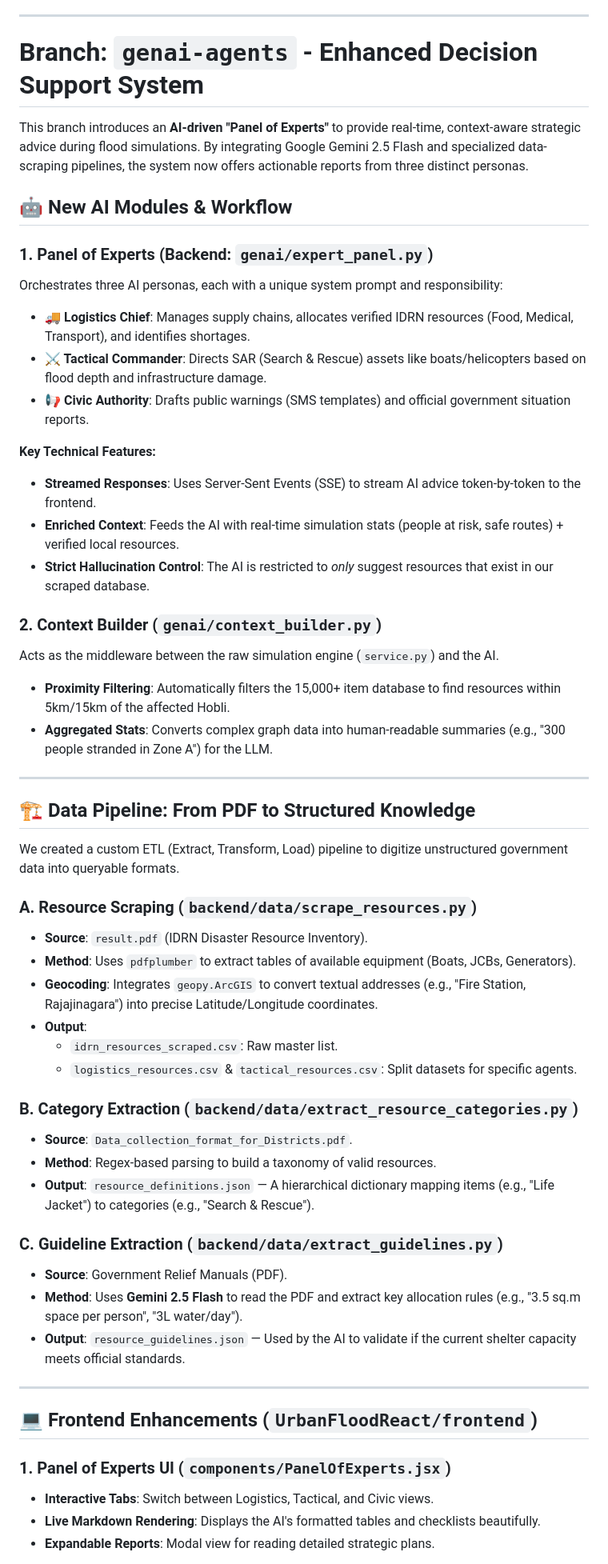
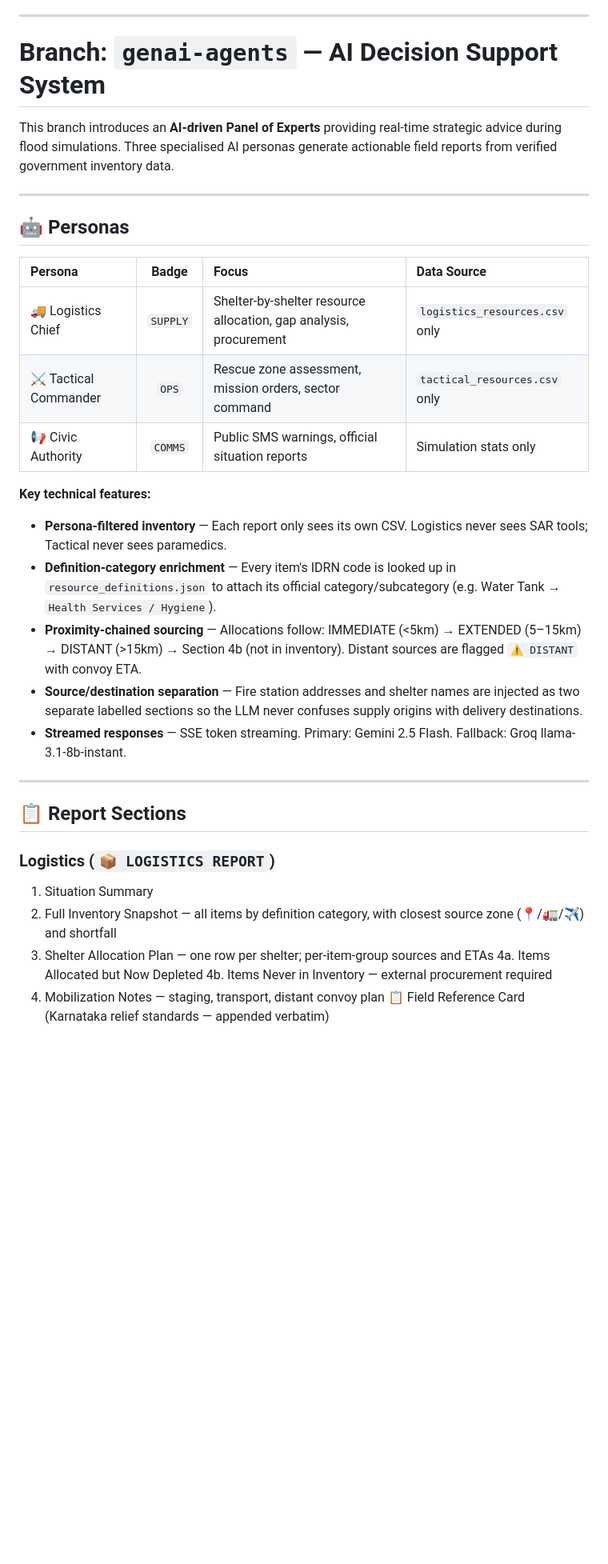
Before and after one commit to dicoder4/Digital-Twin-Driven-Flood-Evacuation-System-Using-AI-Optimization, a Markdown page: README.md, the part around one of its changes. Shown at 80% size. Rendered like a GitHub page; blank space fills up the shorter version.

Commit message:
Revise README for AI Decision Support System clarity

```diff
--- a/README.md
+++ b/README.md
@@ -31,58 +31,37 @@ This project implements a sophisticated flood evacuation system that:
 
 ---
 
-# Branch: `genai-agents` - Enhanced Decision Support System
+# Branch: `genai-agents` — AI Decision Support System
 
-This branch introduces an **AI-driven "Panel of Experts"** to provide real-time, context-aware strategic advice during flood simulations. By integrating Google Gemini 2.5 Flash and specialized data-scraping pipelines, the system now offers actionable reports from three distinct personas.
-
-## 🤖 New AI Modules & Workflow
-
-### 1. Panel of Experts (Backend: `genai/expert_panel.py`)
-Orchestrates three AI personas, each with a unique system prompt and responsibility:
-*   **🚚 Logistics Chief**: Manages supply chains, allocates verified IDRN resources (Food, Medical, Transport), and identifies shortages.
-*   **⚔️ Tactical Commander**: Directs SAR (Search & Rescue) assets like boats/helicopters based on flood depth and infrastructure damage.
-*   **📢 Civic Authority**: Drafts public warnings (SMS templates) and official government situation reports.
-
-**Key Technical Features:**
-*   **Streamed Responses**: Uses Server-Sent Events (SSE) to stream AI advice token-by-token to the frontend.
-*   **Enriched Context**: Feeds the AI with real-time simulation stats (people at risk, safe routes) + verified local resources.
-*   **Strict Hallucination Control**: The AI is restricted to *only* suggest resources that exist in our scraped database.
-
-### 2. Context Builder (`genai/context_builder.py`)
-Acts as the middleware between the raw simulation engine (`service.py`) and the AI.
-*   **Proximity Filtering**: Automatically filters the 15,000+ item database to find resources within 5km/15km of the affected Hobli.
-*   **Aggregated Stats**: Converts complex graph data into human-readable summaries (e.g., "300 people stranded in Zone A") for the LLM.
+This branch introduces an **AI-driven Panel of Experts** providing real-time strategic advice during flood simulations. Three specialised AI personas generate actionable field reports from verified government inventory data.
 
 ---
 
-## 🏗️ Data Pipeline: From PDF to Structured Knowledge
+## 🤖 Personas
 
-We created a custom ETL (Extract, Transform, Load) pipeline to digitize unstructured government data into queryable formats.
+| Persona | Badge | Focus | Data Source |
+| :--- | :---: | :--- | :--- |
+| 🚚 Logistics Chief | `SUPPLY` | Shelter-by-shelter resource allocation, gap analysis, procurement | `logistics_resources.csv` only |
+| ⚔️ Tactical Commander | `OPS` | Rescue zone assessment, mission orders, sector command | `tactical_resources.csv` only |
+| 📢 Civic Authority | `COMMS` | Public SMS warnings, official situation reports | Simulation stats only |
 
-### A. Resource Scraping (`backend/data/scrape_resources.py`)
-*   **Source**: `result.pdf` (IDRN Disaster Resource Inventory).
-*   **Method**: Uses `pdfplumber` to extract tables of available equipment (Boats, JCBs, Generators).
-*   **Geocoding**: Integrates `geopy.ArcGIS` to convert textual addresses (e.g., "Fire Station, Rajajinagara") into precise Latitude/Longitude coordinates.
-*   **Output**:
-    *   `idrn_resources_scraped.csv`: Raw master list.
-    *   `logistics_resources.csv` & `tactical_resources.csv`: Split datasets for specific agents.
-
-### B. Category Extraction (`backend/data/extract_resource_categories.py`)
-*   **Source**: `Data_collection_format_for_Districts.pdf`.
-*   **Method**: Regex-based parsing to build a taxonomy of valid resources.
-*   **Output**: `resource_definitions.json` — A hierarchical dictionary mapping items (e.g., "Life Jacket") to categories (e.g., "Search & Rescue").
-
-### C. Guideline Extraction (`backend/data/extract_guidelines.py`)
-*   **Source**: Government Relief Manuals (PDF).
-*   **Method**: Uses **Gemini 2.5 Flash** to read the PDF and extract key allocation rules (e.g., "3.5 sq.m space per person", "3L water/day").
-*   **Output**: `resource_guidelines.json` — Used by the AI to validate if the current shelter capacity meets official standards.
+**Key technical features:**
+- **Persona-filtered inventory** — Each report only sees its own CSV. Logistics never sees SAR tools; Tactical never sees paramedics.
+- **Definition-category enrichment** — Every item's IDRN code is looked up in `resource_definitions.json` to attach its official category/subcategory (e.g. Water Tank → `Health Services / Hygiene`).
+- **Proximity-chained sourcing** — Allocations follow: IMMEDIATE (<5km) → EXTENDED (5–15km) → DISTANT (>15km) → Section 4b (not in inventory). Distant sources are flagged `⚠️ DISTANT` with convoy ETA.
+- **Source/destination separation** — Fire station addresses and shelter names are injected as two separate labelled sections so the LLM never confuses supply origins with delivery destinations.
+- **Streamed responses** — SSE token streaming. Primary: Gemini 2.5 Flash. Fallback: Groq llama-3.1-8b-instant.
 
 ---
 
-## 💻 Frontend Enhancements (`UrbanFloodReact/frontend`)
+## 📋 Report Sections
 
-### 1. Panel of Experts UI (`components/PanelOfExperts.jsx`)
-*   **Interactive Tabs**: Switch between Logistics, Tactical, and Civic views.
-*   **Live Markdown Rendering**: Displays the AI's formatted tables and checklists beautifully.
-*   **Expandable Reports**: Modal view for reading detailed strategic plans.
+### Logistics (`📦 LOGISTICS REPORT`)
+1. Situation Summary
+2. Full Inventory Snapshot — all items by definition category, with closest source zone (📍/🚛/✈️) and shortfall
+3. Shelter Allocation Plan — one row per shelter; per-item-group sources and ETAs
+4a. Items Allocated but Now Depleted
+4b. Items Never in Inventory — external procurement required
+5. Mobilization Notes — staging, transport, distant convoy plan
+📋 Field Reference Card (Karnataka relief standards — appended verbatim)
 
```
Also changed, not shown: other parts of README.md (+102 -17 lines).
